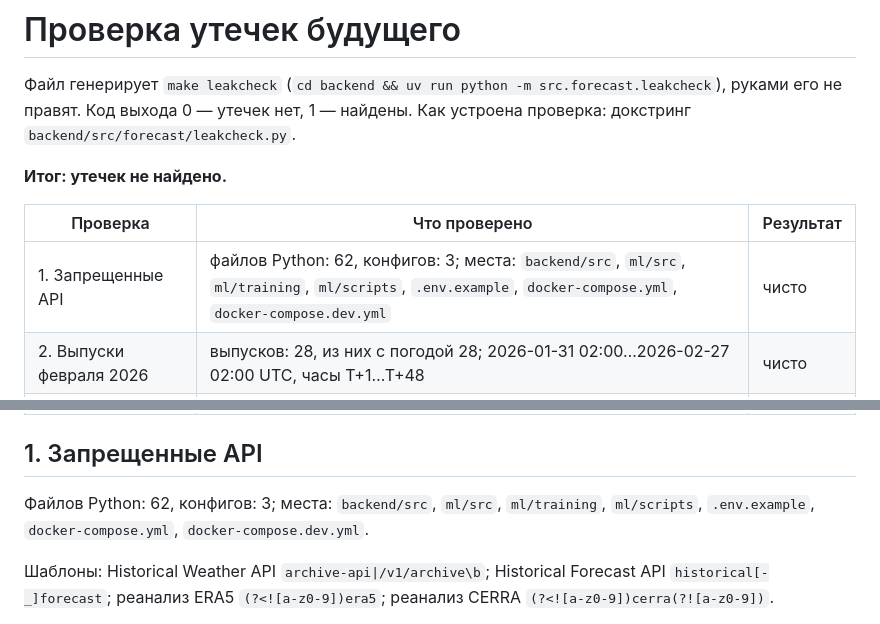
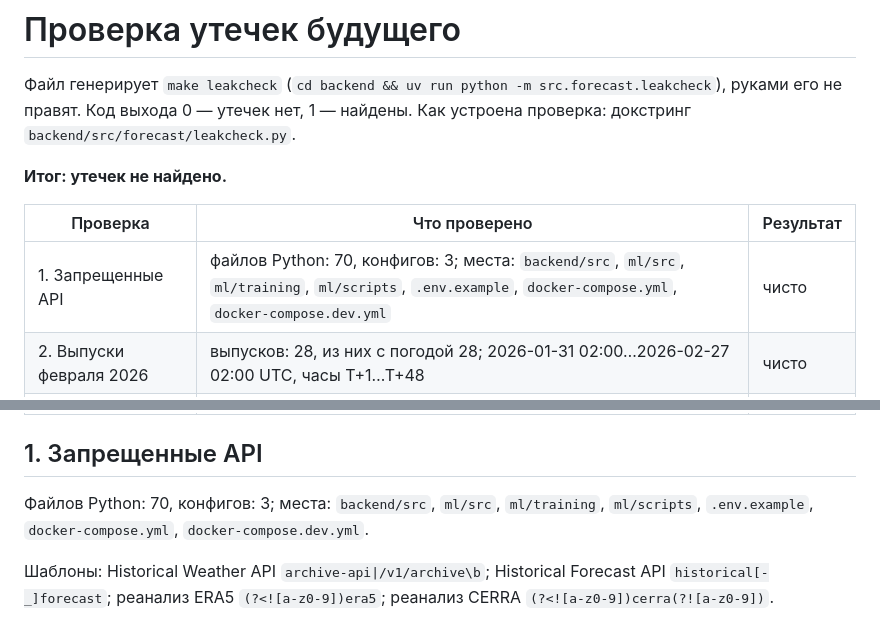
Before and after one commit to BAITC-Hacks/hack-5e5a1903-mg-ai, a Markdown page: reports/leakcheck.md, 2 parts joined by grey strips. Drawn GitHub-style.

Commit message:
chore(reports): regenerate leakcheck report with the weather service in scope

```diff
--- a/reports/leakcheck.md
+++ b/reports/leakcheck.md
@@ -7,7 +7,7 @@
 
 | Проверка | Что проверено | Результат |
 |---|---|---|
-| 1. Запрещенные API | файлов Python: 62, конфигов: 3; места: `backend/src`, `ml/src`, `ml/training`, `ml/scripts`, `.env.example`, `docker-compose.yml`, `docker-compose.dev.yml` | чисто |
+| 1. Запрещенные API | файлов Python: 70, конфигов: 3; места: `backend/src`, `ml/src`, `ml/training`, `ml/scripts`, `.env.example`, `docker-compose.yml`, `docker-compose.dev.yml` | чисто |
 | 2. Выпуски февраля 2026 | выпусков: 28, из них с погодой 28; 2026-01-31 02:00…2026-02-27 02:00 UTC, часы T+1…T+48 | чисто |
 | 3. Выпуски обучения | выпусков: 1058, из них с погодой 715; 2023-03-11 02:00…2026-01-31 02:00 UTC, каждый день периода SCADA | чисто |
 | 4. Previous Runs | строк кэша: 212754, источников: 4, пар (выпуск, час) для choose_n: 18072 | чисто |
@@ -15,7 +15,7 @@
 
 ## 1. Запрещенные API
 
-Файлов Python: 62, конфигов: 3; места: `backend/src`, `ml/src`, `ml/training`, `ml/scripts`, `.env.example`, `docker-compose.yml`, `docker-compose.dev.yml`.
+Файлов Python: 70, конфигов: 3; места: `backend/src`, `ml/src`, `ml/training`, `ml/scripts`, `.env.example`, `docker-compose.yml`, `docker-compose.dev.yml`.
 
 Шаблоны: Historical Weather API `archive-api|/v1/archive\b`; Historical Forecast API `historical[-_]forecast`; реанализ ERA5 `(?<![a-z0-9])era5`; реанализ CERRA `(?<![a-z0-9])cerra(?![a-z0-9])`.
 
```
